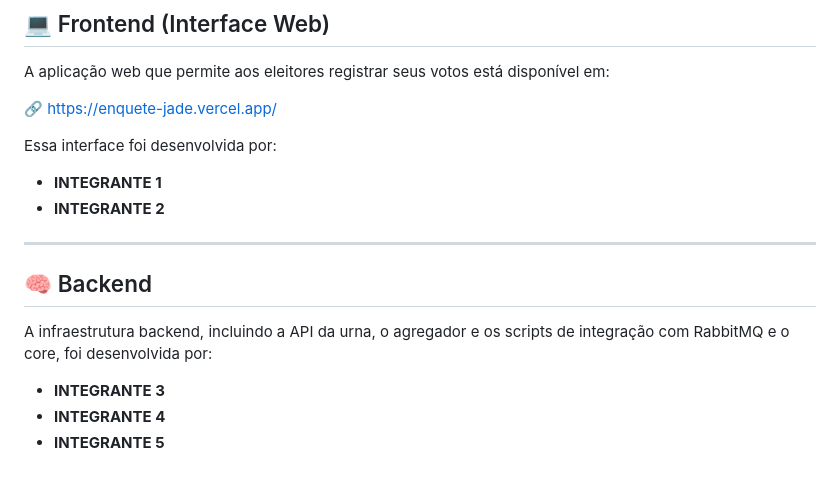
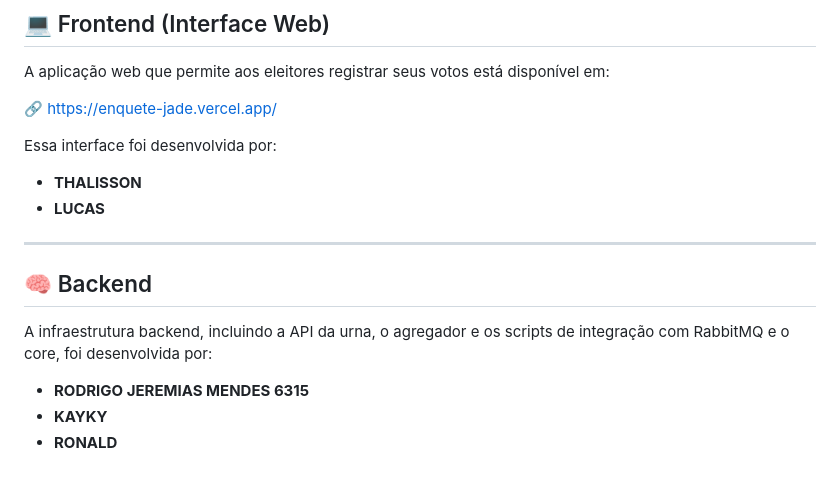
Before and after one commit to lucassouzafranco/enquete, a Markdown page: README.md, the part around one of its changes. Rendered like a GitHub page.

```diff
--- a/README.md
+++ b/README.md
@@ -101,8 +101,8 @@ A aplicação web que permite aos eleitores registrar seus votos está disponív
 
 Essa interface foi desenvolvida por:
 
-* **INTEGRANTE 1**
-* **INTEGRANTE 2**
+* **THALISSON**
+* **LUCAS**
 
 ---
 
@@ -110,6 +110,6 @@ Essa interface foi desenvolvida por:
 
 A infraestrutura backend, incluindo a API da urna, o agregador e os scripts de integração com RabbitMQ e o core, foi desenvolvida por:
 
-* **INTEGRANTE 3**
-* **INTEGRANTE 4**
-* **INTEGRANTE 5**
+* **RODRIGO JEREMIAS MENDES 6315**
+* **KAYKY**
+* **RONALD**
```
Also changed, not shown: other parts of README.md (+1 -1 lines).
